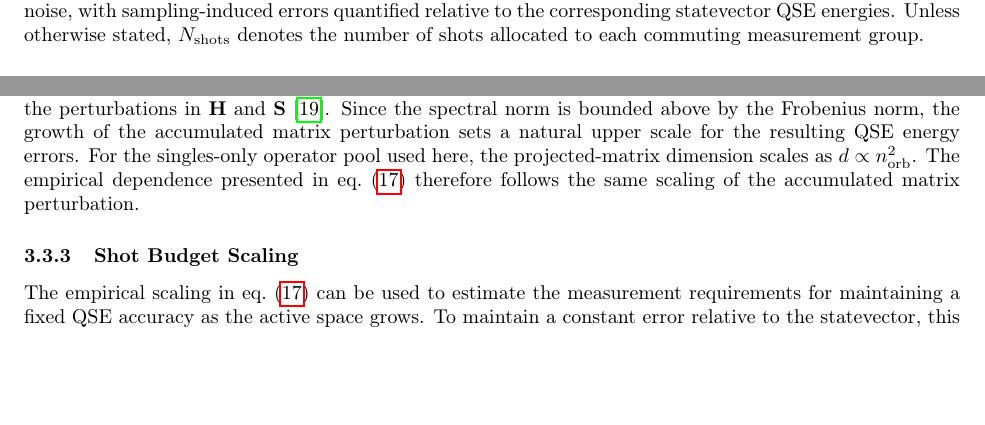
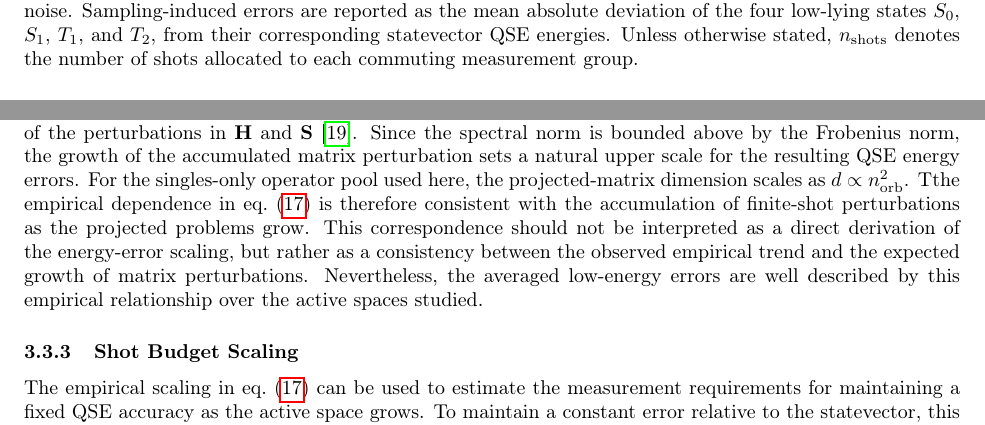
Before and after one commit to naythanyeo/qse-practical-analysis, a LaTeX paper (manuscript/main.tex, which reads manuscript/sections/03_results.tex): two parts of pages 11 and 12 of 20, joined at a grey line, cut at the place of the change, the shorter picture padded with empty space. Compiled offline with pdfLaTeX.

Commit message:
better qualify scaling arguments

```diff
--- a/manuscript/sections/03_results.tex
+++ b/manuscript/sections/03_results.tex
@@ -220,8 +220,10 @@ This establishes a central trade-off: removing weak directions improves numerica
 \subsection{Finite-Shot Effects on Generalized Eigenvalue Stability}
 This trade-off becomes particularly important under finite-shot sampling, where the near-null region of the overlap spectrum is most strongly perturbed, resulting in the smallest eigenvalues even becoming negative (\cref{fig:si-eigenvalue-lifting}).
 This motivates the use of overlap-eigenvalue thresholding to remove poorly resolved directions.
-In this section, we therefore examine how thresholding can be used appropriately to regularise QSE under finite-shot noise, with sampling-induced errors quantified relative to the corresponding statevector QSE energies.
-Unless otherwise stated, $N_{\mathrm{shots}}$ denotes the number of shots allocated to each commuting measurement group.
+In this section, we therefore examine how thresholding can be used appropriately to regularise QSE under finite-shot noise.
+Sampling-induced errors are reported as the mean absolute deviation of the four low-lying states $S_0$, $S_1$, $T_1$, and $T_2$, from their corresponding statevector QSE energies.
+Unless otherwise stated, $n_{\mathrm{shots}}$ denotes the number of shots allocated to each commuting measurement group.
+
 \subsubsection{Effects of Thresholding to mitigate Sampling Noise}
 \begin{figure}[!ht]
     \centering
@@ -260,7 +263,10 @@ This scaling characterises the errors of each individual matrix element.
 However, as the active spaces grow, the number of matrix elements also increases. For a $d \times d$ projected matrix, the Frobenius norm of the accumulated finite-shot perturbation scales approximately as $\frac{d}{\sqrt{N_{\mathrm{shots}}}}$.
 Perturbation bounds for generalised Hermitian eigenvalue problems relate the generalised-eigenvalue errors to the spectral norms of the perturbations in $\mathbf{H}$ and $\mathbf{S}$ \cite{Nakatsukasa2010ErrorBounds}.
 Since the spectral norm is bounded above by the Frobenius norm, the growth of the accumulated matrix perturbation sets a natural upper scale for the resulting QSE energy errors.
-For the singles-only operator pool used here, the projected-matrix dimension scales as $d \propto n_{\mathrm{orb}}^2$. The empirical dependence presented in \cref{eq:error-scaling} therefore follows the same scaling of the accumulated matrix perturbation.
+For the singles-only operator pool used here, the projected-matrix dimension scales as $d \propto n_{\mathrm{orb}}^2$.
+Tthe empirical dependence in \cref{eq:error-scaling} is therefore consistent with the accumulation of finite-shot perturbations as the projected problems grow.
+This correspondence should not be interpreted as a direct derivation of the energy-error scaling, but rather as a consistency between the observed empirical trend and the expected growth of matrix perturbations.
+Nevertheless, the averaged low-energy errors are well described by this empirical relationship over the active spaces studied.
 
 \subsubsection{Shot Budget Scaling}
 The empirical scaling in \cref{eq:error-scaling} can be used to estimate the measurement requirements for maintaining a fixed QSE accuracy as the active space grows. To maintain a constant error relative to the statevector, this would require approximately $N_{\mathrm{shots}} \propto n_{\mathrm{orb}}^4$.
```
Also changed, not shown: manuscript/sections/03_results.tex (5 more changed lines).
